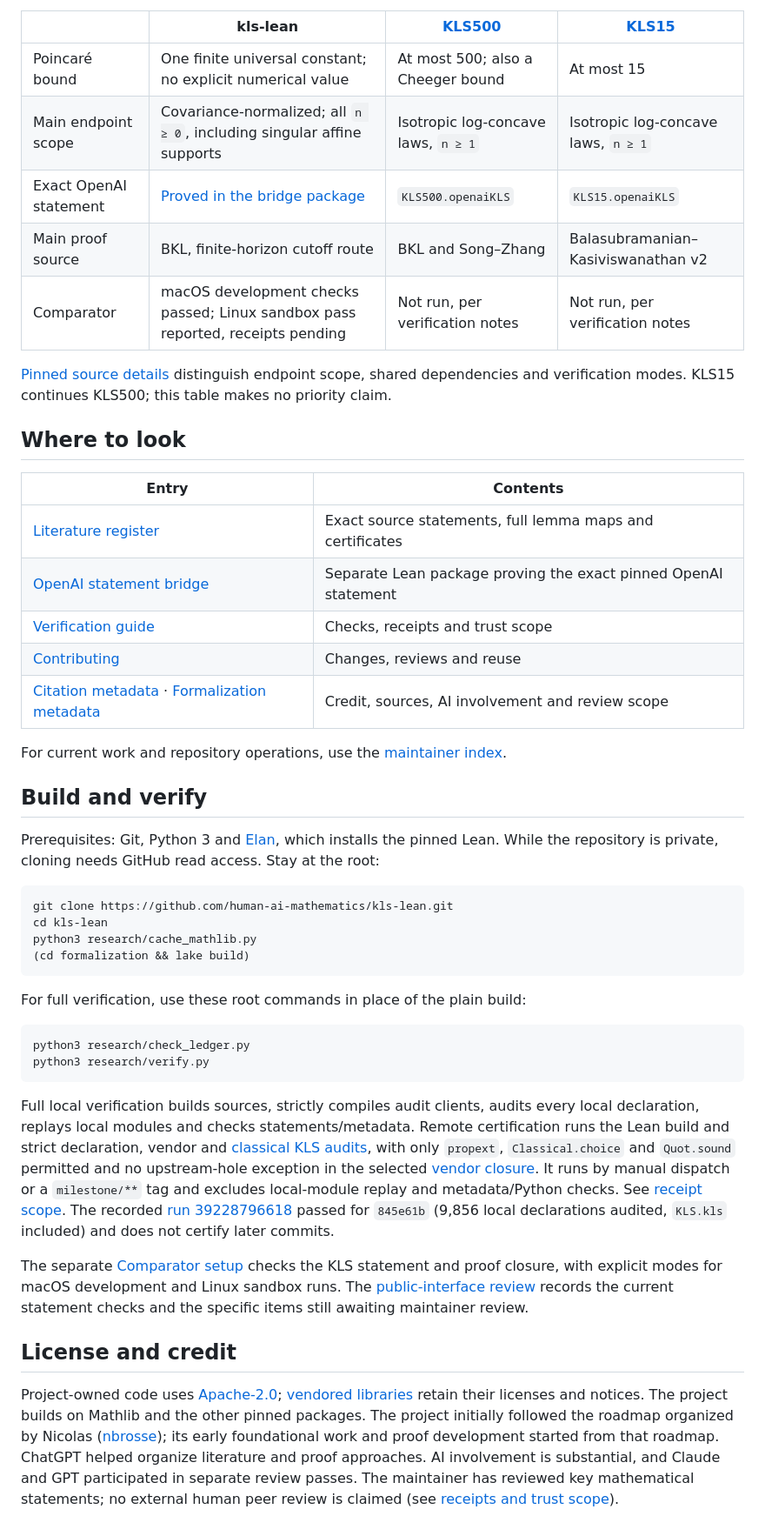
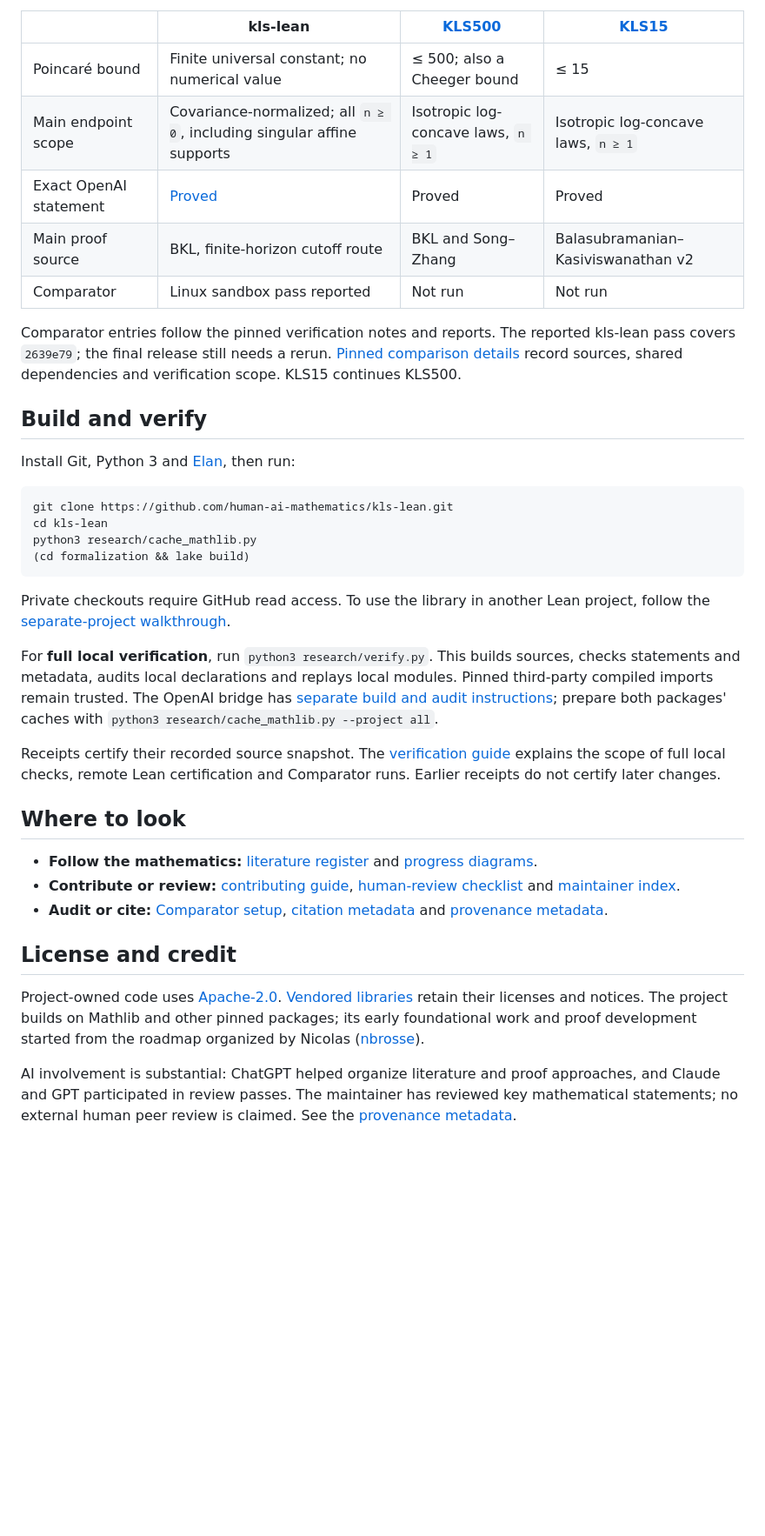
Before and after one commit to human-ai-mathematics/kls-lean, a Markdown page: README.md, the part around one of its changes. Shown at 87% size. GitHub-like rendering; blank space fills up the shorter version.

````diff
--- a/README.md
+++ b/README.md
@@ -85,31 +75,20 @@ Source comparison checked on 2026-10-20; third-party columns describe their pinn
 
 | | kls-lean | [KLS500](https://github.com/HongruZhao/KLS500/tree/c1a50992a81456849996deef2971d4a0b3190bdd) | [KLS15](https://github.com/HongruZhao/KLS15/tree/fe59199e9c039a79a436daa939f79662df2596da) |
 | --- | --- | --- | --- |
-| Poincaré bound | One finite universal constant; no explicit numerical value | At most 500; also a Cheeger bound | At most 15 |
+| Poincaré bound | Finite universal constant; no numerical value | ≤ 500; also a Cheeger bound | ≤ 15 |
 | Main endpoint scope | Covariance-normalized; all `n ≥ 0`, including singular affine supports | Isotropic log-concave laws, `n ≥ 1` | Isotropic log-concave laws, `n ≥ 1` |
-| Exact OpenAI statement | [Proved in the bridge package](integrations/openai/README.md) | `KLS500.openaiKLS` | `KLS15.openaiKLS` |
+| Exact OpenAI statement | [Proved](integrations/openai/README.md) | Proved | Proved |
 | Main proof source | BKL, finite-horizon cutoff route | BKL and Song–Zhang | Balasubramanian–Kasiviswanathan v2 |
-| Comparator | macOS development checks passed; Linux sandbox pass reported, receipts pending | Not run, per verification notes | Not run, per verification notes |
+| Comparator | Linux sandbox pass reported | Not run | Not run |
 
-[Pinned source details](research/progress/formalization-comparison.md) distinguish endpoint scope,
-shared dependencies and verification modes. KLS15 continues KLS500; this table makes no priority claim.
-
-## Where to look
-
-| Entry | Contents |
-| --- | --- |
-| [Literature register](research/progress/LITERATURE.md) | Exact source statements, full lemma maps and certificates |
-| [OpenAI statement bridge](integrations/openai/README.md) | Separate Lean package proving the exact pinned OpenAI statement |
-| [Verification guide](research/verification.md) | Checks, receipts and trust scope |
-| [Contributing](CONTRIBUTING.md) | Changes, reviews and reuse |
-| [Citation metadata](CITATION.cff) · [Formalization metadata](formalization.yaml) | Credit, sources, AI involvement and review scope |
-
-For current work and repository operations, use the [maintainer index](research/README.md).
+Comparator entries follow the pinned verification notes and reports. The reported
+kls-lean pass covers `2639e79`; the final release still needs a rerun.
+[Pinned comparison details](research/progress/formalization-comparison.md) record sources,
+shared dependencies and verification scope. KLS15 continues KLS500.
 
 ## Build and verify
 
-Prerequisites: Git, Python 3 and [Elan](https://github.com/leanprover/elan), which installs the
-pinned Lean. While the repository is private, cloning needs GitHub read access. Stay at the root:
+Install Git, Python 3 and [Elan](https://github.com/leanprover/elan), then run:
 
 ```bash
 git clone https://github.com/human-ai-mathematics/kls-lean.git
@@ -118,37 +97,33 @@ python3 research/cache_mathlib.py
 (cd formalization && lake build)
 ```
 
-For full verification, use these root commands in place of the plain build:
+Private checkouts require GitHub read access. To use the library in another Lean
+project, follow the [separate-project walkthrough](examples/FIRST-USE.md).
 
-```bash
-python3 research/check_ledger.py
-python3 research/verify.py
-```
+For **full local verification**, run `python3 research/verify.py`. This builds sources,
+checks statements and metadata, audits local declarations and replays local modules.
+Pinned third-party compiled imports remain trusted. The OpenAI bridge has
+[separate build and audit instructions](integrations/openai/README.md); prepare both
+packages' caches with `python3 research/cache_mathlib.py --project all`.
 
-Full local verification builds sources, strictly compiles audit clients, audits every local
-declaration, replays local modules and checks statements/metadata. Remote certification runs
-the Lean build and strict declaration, vendor and
-[classical KLS audits](research/audits/KLS/Classical/README.md), with only `propext`,
-`Classical.choice` and `Quot.sound` permitted and no upstream-hole exception in the selected
-[vendor closure](formalization/vendor/README.md#upstream-holes). It runs by manual dispatch
-or a `milestone/**` tag and excludes local-module replay and metadata/Python checks.
-See [receipt scope](research/verification.md#receipts-and-trust-scope). The recorded
-[run 39228796618](https://github.com/human-ai-mathematics/kls-lean/actions/runs/39228796618)
-passed for `845e61b` (9,856 local declarations audited, `KLS.kls` included) and does not certify
-later commits.
+Receipts certify their recorded source snapshot. The [verification guide](research/verification.md#receipts-and-trust-scope)
+explains the scope of full local checks, remote Lean certification and Comparator runs.
+Earlier receipts do not certify later changes.
 
-The separate [Comparator setup](research/audits/KLS/Comparator/README.md) checks the KLS
-statement and proof closure, with explicit modes for macOS development and Linux sandbox runs.
-The [public-interface review](research/progress/public-interface-review.md) records the current
-statement checks and the specific items still awaiting maintainer review.
+## Where to look
+
+- **Follow the mathematics:** [literature register](research/progress/LITERATURE.md) and [progress diagrams](research/progress/README.md).
+- **Contribute or review:** [contributing guide](CONTRIBUTING.md), [human-review checklist](research/progress/public-interface-review.md#focused-maintainer-checklist) and [maintainer index](research/README.md).
+- **Audit or cite:** [Comparator setup](research/audits/KLS/Comparator/README.md), [citation metadata](CITATION.cff) and [provenance metadata](formalization.yaml).
 
 ## License and credit
 
-Project-owned code uses [Apache-2.0](LICENSE); [vendored libraries](formalization/vendor/README.md)
-retain their licenses and notices. The project builds on Mathlib and the other pinned packages.
-The project initially followed the roadmap organized by Nicolas ([nbrosse](https://github.com/nbrosse));
-its early foundational work and proof development started from that roadmap.
-ChatGPT helped organize literature and proof approaches. AI involvement is substantial,
-and Claude and GPT participated in separate review passes. The maintainer has reviewed
-key mathematical statements; no external human peer review is claimed
-(see [receipts and trust scope](research/verification.md#receipts-and-trust-scope)).
+Project-owned code uses [Apache-2.0](LICENSE). [Vendored libraries](formalization/vendor/README.md)
+retain their licenses and notices. The project builds on Mathlib and other pinned packages;
+its early foundational work and proof development started from the roadmap organized by
+Nicolas ([nbrosse](https://github.com/nbrosse)).
+
+AI involvement is substantial: ChatGPT helped organize literature and proof approaches,
+and Claude and GPT participated in review passes. The maintainer has reviewed key
+mathematical statements; no external human peer review is claimed. See the
+[provenance metadata](formalization.yaml).
````
Also changed, not shown: other parts of README.md (+54 -64 lines), research/release.md (+36 -3 lines), research/verification.md (+9 -0 lines).
